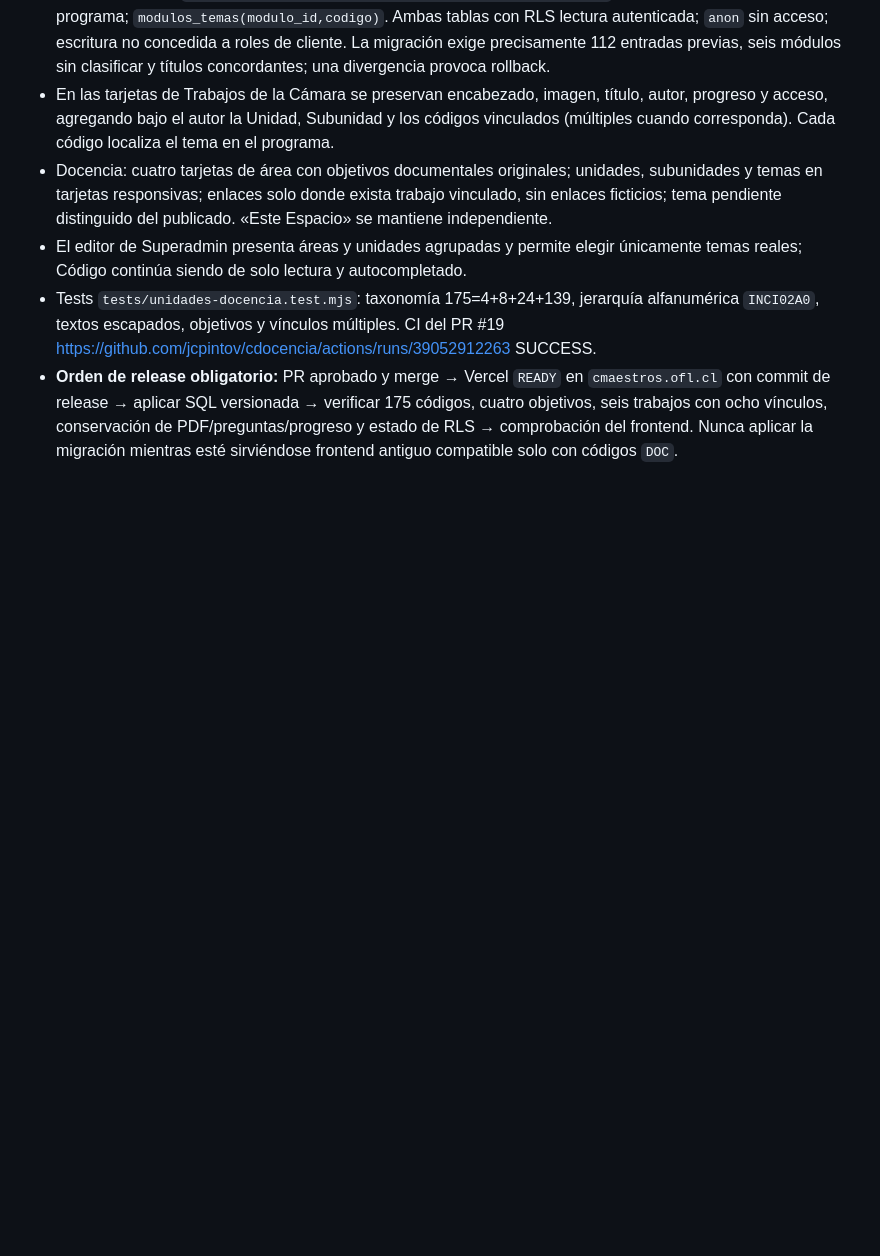
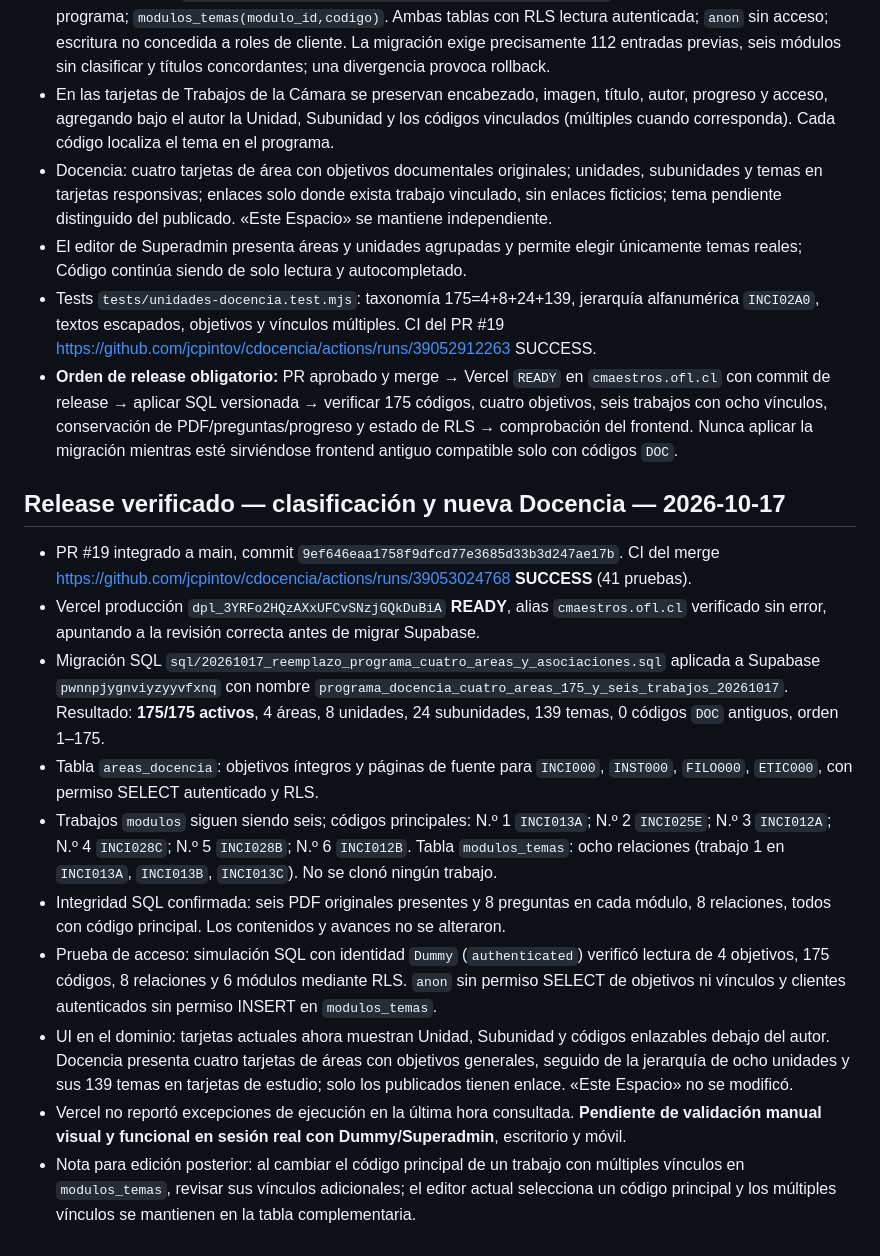
Before and after one commit to jcpintov/cdocencia, a Markdown page: CHECKPOINT_PRODUCCION_20261016.md, the part around the change. Drawn GitHub-style; blank space fills up the shorter version.

Commit message:
docs: checkpoint final de Docencia de cuatro áreas y seis trabajos clasificados

```diff
--- a/CHECKPOINT_PRODUCCION_20261016.md
+++ b/CHECKPOINT_PRODUCCION_20261016.md
@@ -173,3 +173,16 @@
 - El editor de Superadmin presenta áreas y unidades agrupadas y permite elegir únicamente temas reales; Código continúa siendo de solo lectura y autocompletado.
 - Tests `tests/unidades-docencia.test.mjs`: taxonomía 175=4+8+24+139, jerarquía alfanumérica `INCI02A0`, textos escapados, objetivos y vínculos múltiples. CI del PR #19 https://github.com/jcpintov/cdocencia/actions/runs/39052912263 SUCCESS.
 - **Orden de release obligatorio:** PR aprobado y merge → Vercel `READY` en `cmaestros.ofl.cl` con commit de release → aplicar SQL versionada → verificar 175 códigos, cuatro objetivos, seis trabajos con ocho vínculos, conservación de PDF/preguntas/progreso y estado de RLS → comprobación del frontend. Nunca aplicar la migración mientras esté sirviéndose frontend antiguo compatible solo con códigos `DOC`.
+
+
+## Release verificado — clasificación y nueva Docencia — 2026-10-17
+- PR #19 integrado a main, commit `9ef646eaa1758f9dfcd77e3685d33b3d247ae17b`. CI del merge https://github.com/jcpintov/cdocencia/actions/runs/39053024768 **SUCCESS** (41 pruebas).
+- Vercel producción `dpl_3YRFo2HQzAXxUFCvSNzjGQkDuBiA` **READY**, alias `cmaestros.ofl.cl` verificado sin error, apuntando a la revisión correcta antes de migrar Supabase.
+- Migración SQL `sql/20261017_reemplazo_programa_cuatro_areas_y_asociaciones.sql` aplicada a Supabase `pwnnpjygnviyzyyvfxnq` con nombre `programa_docencia_cuatro_areas_175_y_seis_trabajos_20261017`. Resultado: **175/175 activos**, 4 áreas, 8 unidades, 24 subunidades, 139 temas, 0 códigos `DOC` antiguos, orden 1–175.
+- Tabla `areas_docencia`: objetivos íntegros y páginas de fuente para `INCI000`, `INST000`, `FILO000`, `ETIC000`, con permiso SELECT autenticado y RLS.
+- Trabajos `modulos` siguen siendo seis; códigos principales: N.º 1 `INCI013A`; N.º 2 `INCI025E`; N.º 3 `INCI012A`; N.º 4 `INCI028C`; N.º 5 `INCI028B`; N.º 6 `INCI012B`. Tabla `modulos_temas`: ocho relaciones (trabajo 1 en `INCI013A`, `INCI013B`, `INCI013C`). No se clonó ningún trabajo.
+- Integridad SQL confirmada: seis PDF originales presentes y 8 preguntas en cada módulo, 8 relaciones, todos con código principal. Los contenidos y avances no se alteraron.
+- Prueba de acceso: simulación SQL con identidad `Dummy` (`authenticated`) verificó lectura de 4 objetivos, 175 códigos, 8 relaciones y 6 módulos mediante RLS. `anon` sin permiso SELECT de objetivos ni vínculos y clientes autenticados sin permiso INSERT en `modulos_temas`.
+- UI en el dominio: tarjetas actuales ahora muestran Unidad, Subunidad y códigos enlazables debajo del autor. Docencia presenta cuatro tarjetas de áreas con objetivos generales, seguido de la jerarquía de ocho unidades y sus 139 temas en tarjetas de estudio; solo los publicados tienen enlace. «Este Espacio» no se modificó.
+- Vercel no reportó excepciones de ejecución en la última hora consultada. **Pendiente de validación manual visual y funcional en sesión real con Dummy/Superadmin**, escritorio y móvil.
+- Nota para edición posterior: al cambiar el código principal de un trabajo con múltiples vínculos en `modulos_temas`, revisar sus vínculos adicionales; el editor actual selecciona un código principal y los múltiples vínculos se mantienen en la tabla complementaria.
```
